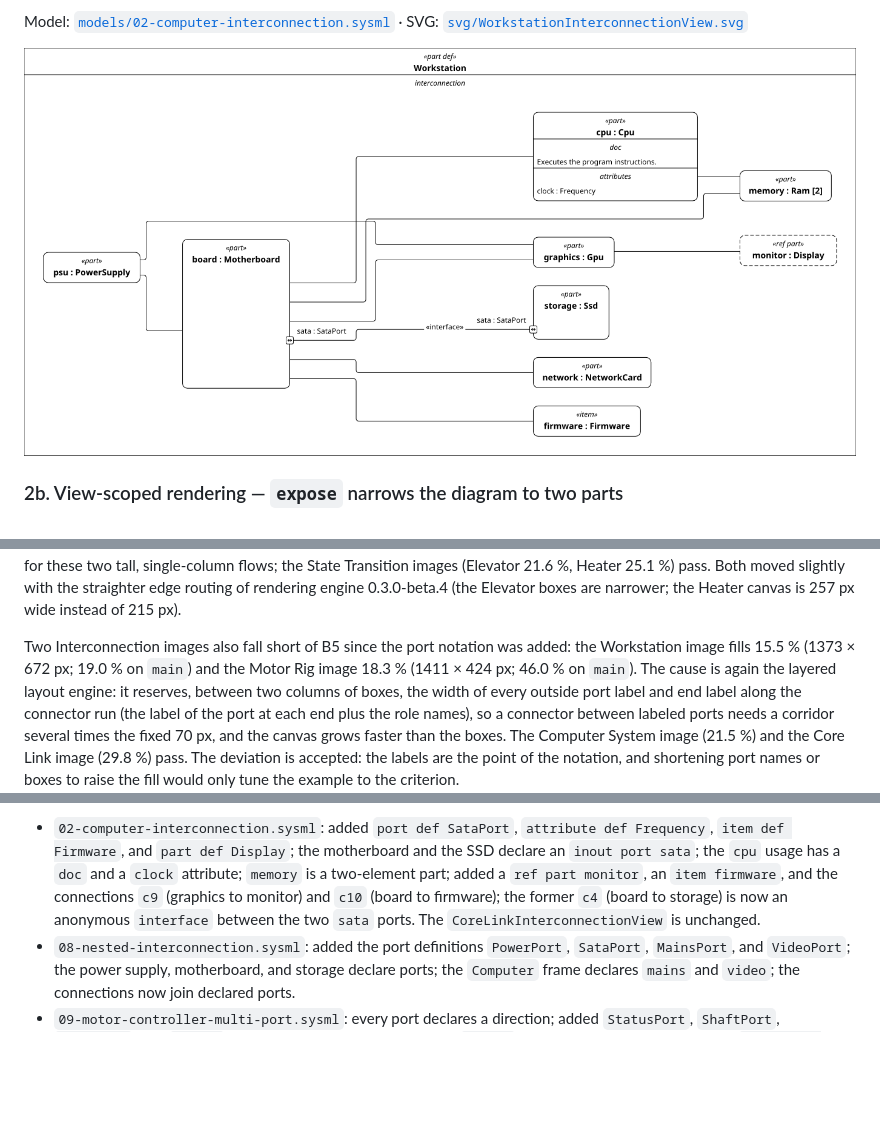
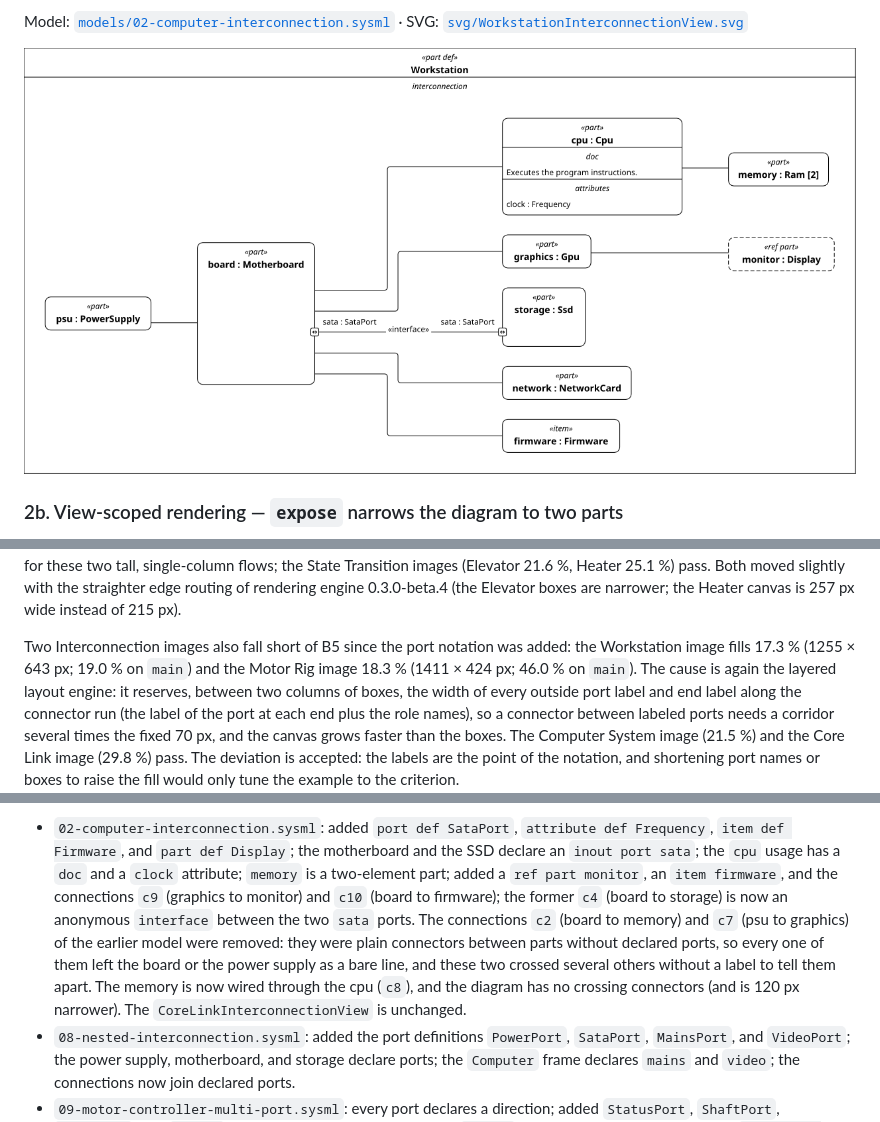
Before and after one commit to demaconsulting/SysML2Tools, a Markdown page: docs/gallery/README.md, 3 parts joined by grey strips. Drawn GitHub-style; pictures changed too: docs/gallery/png/WorkstationInterconnectionView.png; blank space fills up the shorter version.

Commit message:
Remove two crossing connectors from the workstation gallery model
The connections c2 (board to memory) and c7 (psu to graphics) crossed several
other plain connectors in the Workstation interconnection image. Without them
no connectors cross and the canvas is 120 px narrower (fill 15.5 % to 17.3 %).

Co-authored-by: Copilot <223556219+Copilot@users.noreply.github.com>

```diff
--- a/docs/gallery/README.md
+++ b/docs/gallery/README.md
@@ -514,7 +514,7 @@ slightly with the straighter edge routing of rendering engine 0.3.0-beta.4 (the
 are narrower; the Heater canvas is 257 px wide instead of 215 px).
 
 Two Interconnection images also fall short of B5 since the port notation was added: the Workstation
-image fills 15.5 % (1373 × 672 px; 19.0 % on `main`) and the Motor Rig image 18.3 % (1411 × 424 px;
+image fills 17.3 % (1255 × 643 px; 19.0 % on `main`) and the Motor Rig image 18.3 % (1411 × 424 px;
 46.0 % on `main`). The cause is again the layered layout engine: it reserves, between two columns of
 boxes, the width of every outside port label and end label along the connector run (the label of
 the port at each end plus the role names), so a connector between labeled ports needs a corridor
@@ -549,8 +549,12 @@ The interconnection models were extended to exercise the notation of the Interco
   `inout port sata`; the `cpu` usage has a `doc` and a `clock` attribute; `memory` is a
   two-element part; added a `ref part monitor`, an `item firmware`, and the connections `c9`
   (graphics to monitor) and `c10` (board to firmware); the former `c4` (board to storage) is now
-  an anonymous `interface` between the two `sata` ports. The `CoreLinkInterconnectionView` is
-  unchanged.
+  an anonymous `interface` between the two `sata` ports. The connections `c2` (board to memory)
+  and `c7` (psu to graphics) of the earlier model were removed: they were plain connectors
+  between parts without declared ports, so every one of them left the board or the power supply
+  as a bare line, and these two crossed several others without a label to tell them apart.
+  The memory is now wired through the cpu (`c8`), and the diagram has no crossing connectors
+  (and is 120 px narrower). The `CoreLinkInterconnectionView` is unchanged.
 - `08-nested-interconnection.sysml`: added the port definitions `PowerPort`, `SataPort`,
   `MainsPort`, and `VideoPort`; the power supply, motherboard, and storage declare ports; the
   `Computer` frame declares `mains` and `video`; the connections now join declared ports.
```
Also changed, not shown: 2 other files.
